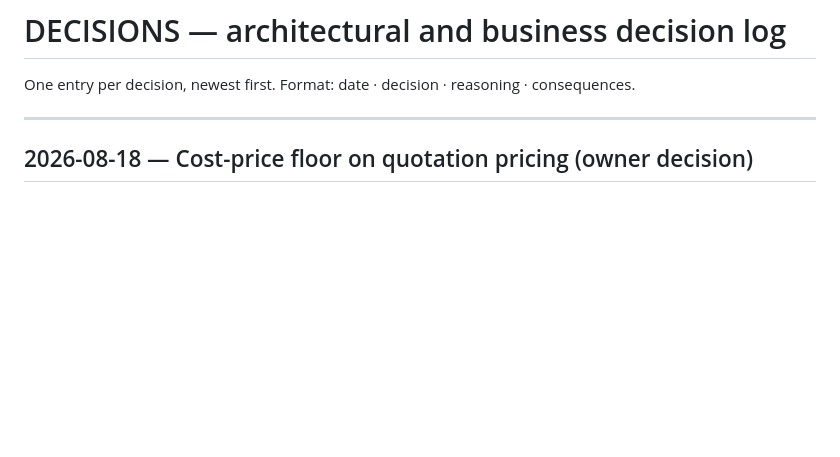
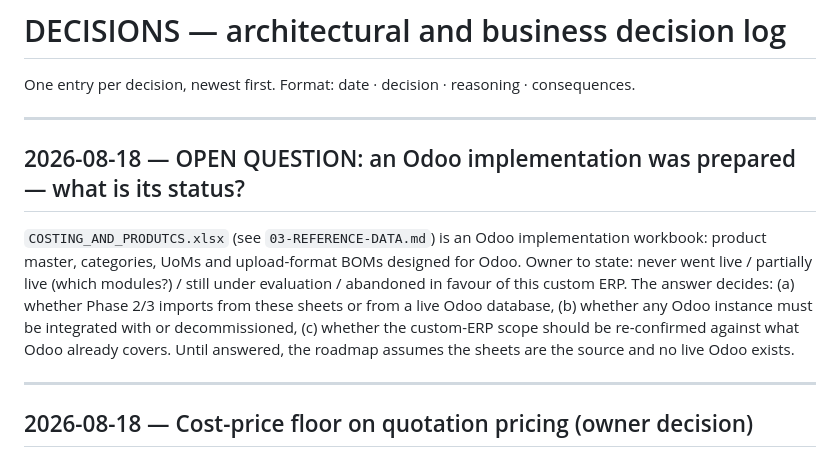
Before and after one commit to AbdulrahmanAlnamlan/eilaji-payment, a Markdown page: docs/DECISIONS.md, the part around the change. Rendered like a GitHub page; blank space fills up the shorter version.

```diff
--- a/docs/DECISIONS.md
+++ b/docs/DECISIONS.md
@@ -1,6 +1,18 @@
 # DECISIONS — architectural and business decision log
 
 One entry per decision, newest first. Format: date · decision · reasoning · consequences.
+
+---
+
+## 2026-08-18 — OPEN QUESTION: an Odoo implementation was prepared — what is its status?
+
+`COSTING_AND_PRODUTCS.xlsx` (see `03-REFERENCE-DATA.md`) is an Odoo implementation workbook: product
+master, categories, UoMs and upload-format BOMs designed for Odoo. Owner to state: never went live /
+partially live (which modules?) / still under evaluation / abandoned in favour of this custom ERP.
+The answer decides: (a) whether Phase 2/3 imports from these sheets or from a live Odoo database,
+(b) whether any Odoo instance must be integrated with or decommissioned, (c) whether the custom-ERP
+scope should be re-confirmed against what Odoo already covers. Until answered, the roadmap assumes the
+sheets are the source and no live Odoo exists.
 
 ---
 
```
Also changed, not shown: docs/03-REFERENCE-DATA.md (+45 -0 lines).
